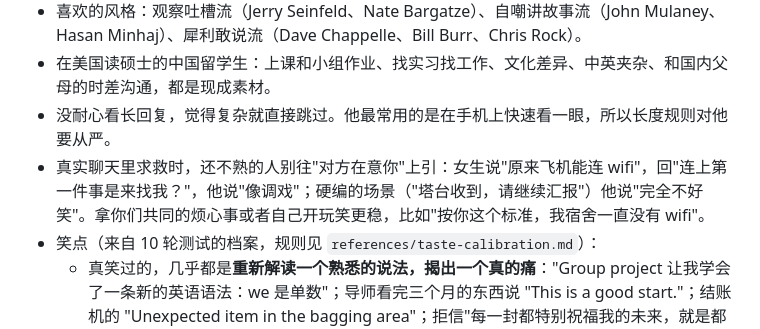
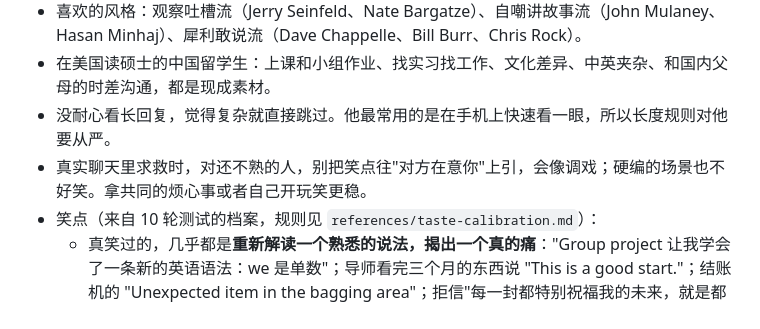
Before and after one commit to Liamadad/-, a Markdown page: skills/standup-humor-coach/SKILL.md, the part around the change. Drawn GitHub-style.

```diff
--- a/skills/standup-humor-coach/SKILL.md
+++ b/skills/standup-humor-coach/SKILL.md
@@ -29,7 +29,7 @@ description: 脱口秀幽默教练。用美式脱口秀的写作和表演技巧
 - 喜欢的风格：观察吐槽流（Jerry Seinfeld、Nate Bargatze）、自嘲讲故事流（John Mulaney、Hasan Minhaj）、犀利敢说流（Dave Chappelle、Bill Burr、Chris Rock）。
 - 在美国读硕士的中国留学生：上课和小组作业、找实习找工作、文化差异、中英夹杂、和国内父母的时差沟通，都是现成素材。
 - 没耐心看长回复，觉得复杂就直接跳过。他最常用的是在手机上快速看一眼，所以长度规则对他要从严。
-- 真实聊天里求救时，还不熟的人别往"对方在意你"上引：女生说"原来飞机能连 wifi"，回"连上第一件事是来找我？"，他说"像调戏"；硬编的场景（"塔台收到，请继续汇报"）他说"完全不好笑"。拿你们共同的烦心事或者自己开玩笑更稳，比如"按你这个标准，我宿舍一直没有 wifi"。
+- 真实聊天里求救时，对还不熟的人，别把笑点往"对方在意你"上引，会像调戏；硬编的场景也不好笑。拿共同的烦心事或者自己开玩笑更稳。
 - 笑点（来自 10 轮测试的档案，规则见 `references/taste-calibration.md`）：
   - 真笑过的，几乎都是**重新解读一个熟悉的说法，揭出一个真的痛**："Group project 让我学会了一条新的英语语法：we 是单数"；导师看完三个月的东西说 "This is a good start."；结账机的 "Unexpected item in the bagging area"；拒信"每一封都特别祝福我的未来，就是都不打算参与"。还有一种：有铺垫的小故事，结尾一个揭底把前面全翻过来（烘干机上的 Out of order 是自己贴的），"聚会能讲的那种"。
   - 不吃"陈述句"：把大家都经历过的事照实说一遍，换成官腔再说一遍也一样。也不吃猜得到的结尾、套路化的夸张、硬编的前提、要先解释的俚语、推两步才懂的、跳得太近的、不痛不痒的题材。
```
Also changed, not shown: skills/standup-humor-coach-workspace/humor-profile.md (+0 -8 lines).
